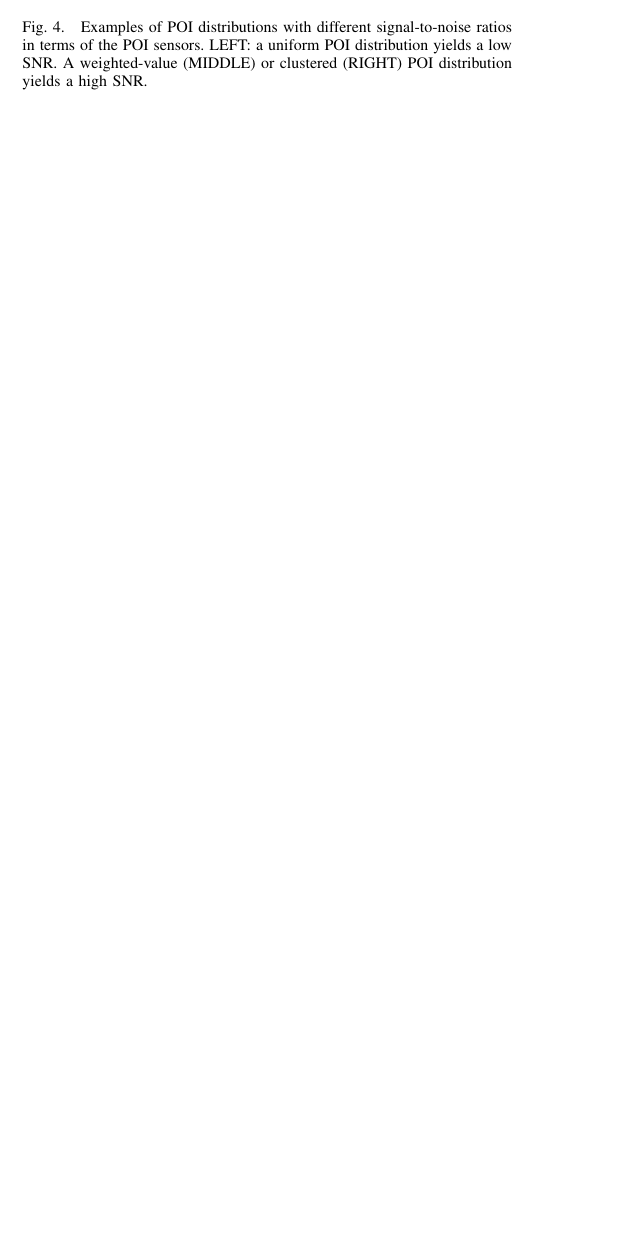
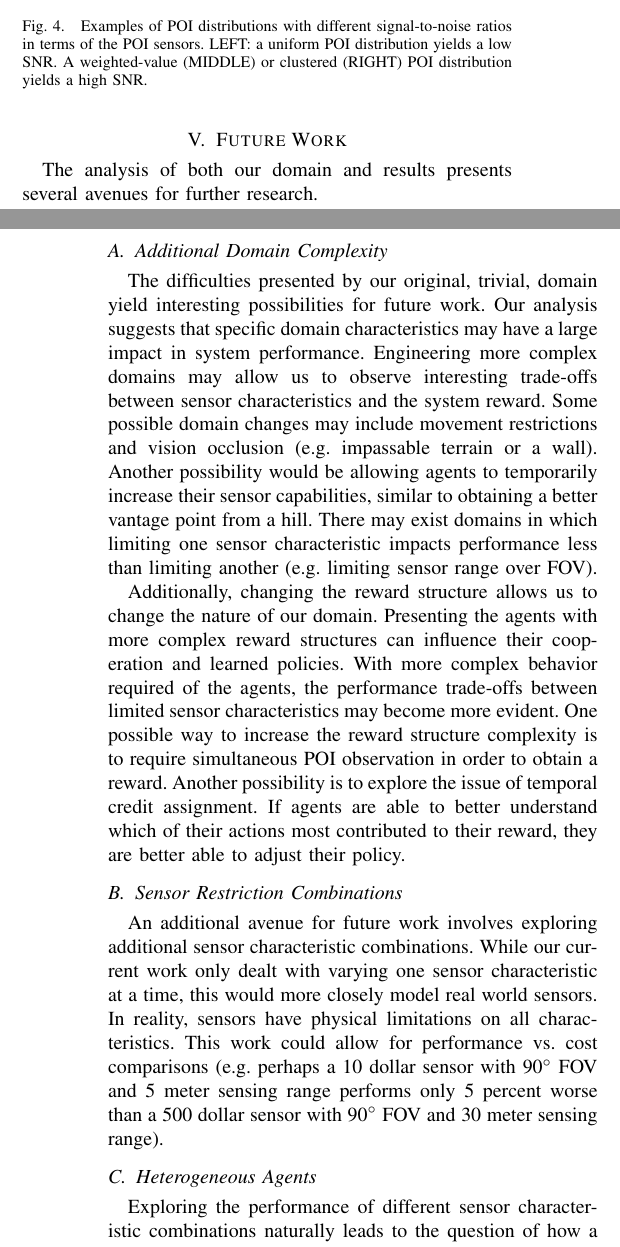
Before and after one commit to MatthewRueben/multiple-explorers, a LaTeX paper (tex/main.tex): part of one column of page 4 of 5 before the commit and two parts of the columns of pages 4 and 5 of 5 after it, the two joined at a grey line, cut so that both start at the same text, the shorter picture padded with empty space. Compiled offline with pdfLaTeX.

Commit message:
Added future work

```diff
--- a/tex/main.tex
+++ b/tex/main.tex
@@ -333,6 +334,21 @@ This raises the question of what domain characteristics most encourage the rover
     \label{fig:signal-contrast}
 \end{figure}
 
+\section{Future Work}
+The analysis of both our domain and results presents several avenues for further research.
+
+\subsection{Additional Domain Complexity}
+The difficulties presented by our original, trivial, domain yield interesting possibilities for future work. Our analysis suggests that specific domain characteristics may have a large impact in system performance. Engineering more complex domains may allow us to observe interesting trade-offs between sensor characteristics and the system reward. Some possible domain changes may include movement restrictions and vision occlusion (e.g. impassable terrain or a wall). Another possibility would be allowing agents to temporarily increase their sensor capabilities, similar to obtaining a better vantage point from a hill. There may exist domains in which limiting one sensor characteristic impacts performance less than limiting another (e.g. limiting sensor range over FOV).
+
+Additionally, changing the reward structure allows us to change the nature of our domain. Presenting the agents with more complex reward structures can influence their cooperation and learned policies. With more complex behavior required of the agents, the performance trade-offs between limited sensor characteristics may become more evident. One possible way to increase the reward structure complexity is to require simultaneous POI observation in order to obtain a reward. Another possibility is to explore the issue of temporal credit assignment. If agents are able to better understand which of their actions most contributed to their reward, they are better able to adjust their policy.
+
+\subsection{Sensor Restriction Combinations}
+An additional avenue for future work involves exploring additional sensor characteristic combinations. While our current work only dealt with varying one sensor characteristic at a time, this would more closely model real world sensors. In reality, sensors have physical limitations on all characteristics. This work could allow for performance vs. cost comparisons (e.g. perhaps a 10 dollar sensor with 90$^{\circ}$ FOV and 5 meter sensing range performs only 5 percent worse than a 500 dollar sensor with 90$^{\circ}$ FOV and 30 meter sensing range).
+
+
+\subsection{Heterogeneous Agents}
+Exploring the performance of different sensor characteristic combinations naturally leads to the question of how a multi-agent system performs when agents in the system have different sensing capabilities. This is an interesting problem because it allows for the simulation of cost constrained systems (e.g. should agents be equipped with several cheaper, specialized sensors or less powerful, but equivalent sensors) as well as analyzing the impact of agent failure (e.g. sensor malfunctions restricting FOV or actuator failures preventing agent movement). The presence of heterogeneous agents leads to many interesting questions including: Can equivalent system performance be obtained if some agents have diminished capabilities? If so, at what point does performance begin to drastically diminish? Will agents with different capabilities learn to perform tasks more suited to them (e.g. agents with long range sensors learning to bypass nearby POIs in favor of more distant POIs)?
+
 
 \bibliographystyle{IEEEtran}
 \bibliography{main}
```
Also changed, not shown: tex/main.tex (3 more changed lines).
